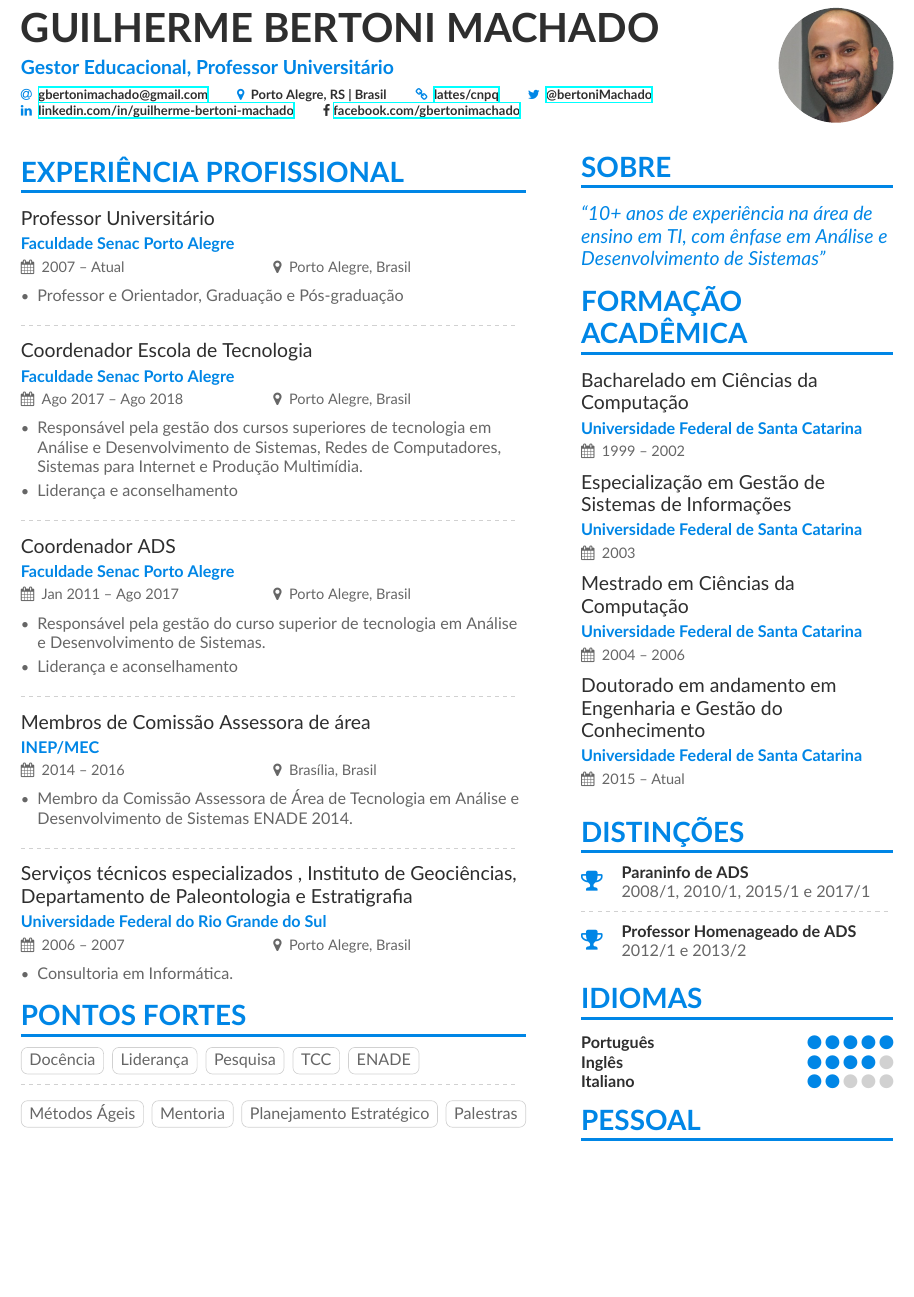
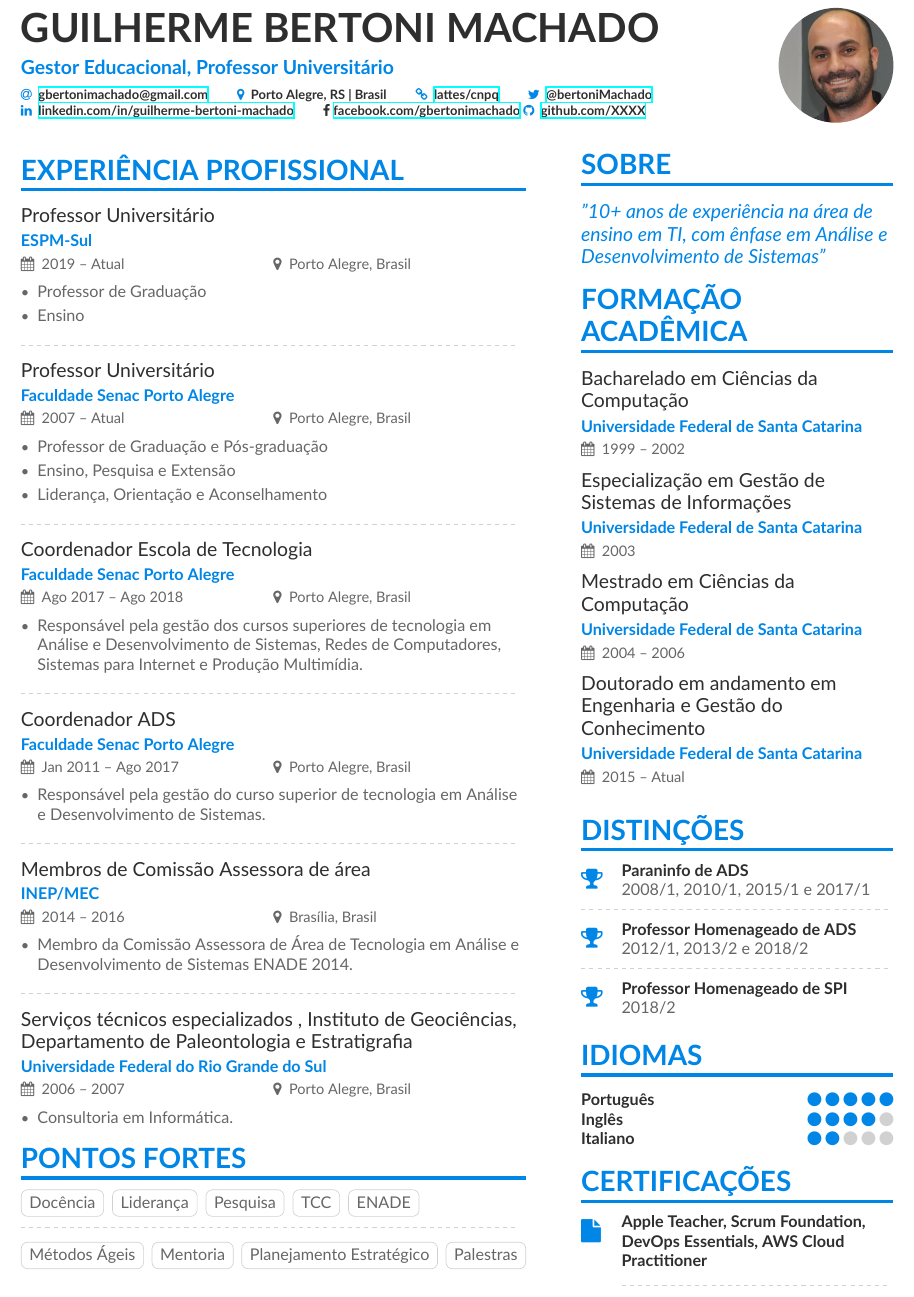
Before and after one commit to gbmachado/CV, a LaTeX CV (main.tex, which reads page1sidebar.tex): part of page 1 of 2, cut so that both start at the same text, the shorter picture padded with empty space. Compiled offline with XeLaTeX.

Commit message:
Updates from Overleaf

```diff
--- a/main.tex
+++ b/main.tex
@@ -32,14 +32,14 @@
 \personalinfo{%
 
   \email{\href{mailto:gbertonimachado@gmail.com}{gbertonimachado@gmail.com}}
-% \phone{000-00-0000}
-% \mailaddress{Av. XXX, 380 apto 104-A - XXXXX-400 Brasil}
+  %\phone{(051) 00000-0000}
+  %\mailaddress{Av. ASDF, XX apto XXX - XXXXX-XXX}
   \location{Porto Alegre, RS | Brasil}
   \homepage{\href{http://lattes.cnpq.br/6921640383231668}{lattes/cnpq}}
-  \twitter{\href{http://www.twitter.com/bertoniMachado}{@bertoniMachado}}
+  \twitter{\href{"http://www.twitter.com/bertoniMachado" target="_blank"}{@bertoniMachado}}
   \linkedin{\href{https://www.linkedin.com/in/guilherme-bertoni-machado/}{linkedin.com/in/guilherme-bertoni-machado}}
   \faFacebook{\href{https://www.facebook.com/gbertonimachado}{ facebook.com/gbertonimachado}}
-%  \github{\href{https://www.github.com/XXX}{github.com/XXXX}}
+  \github{\href{https://www.github.com/XXX}{github.com/XXXX}}
 }
 
 \begin{adjustwidth}{}{-8cm}
@@ -49,24 +49,30 @@
 %% sidebar
 \cvsection[page1sidebar]{Experiência Profissional}
 
+\cvevent{Professor Universitário}{ESPM-Sul}{2019 -- Atual}{Porto Alegre, Brasil}
+\begin{itemize}
+\item Professor de Graduação
+\item Ensino
+\end{itemize}
+\divider
 
 \cvevent{Professor Universitário}{Faculdade Senac Porto Alegre}{2007 -- Atual}{Porto Alegre, Brasil}
 \begin{itemize}
-\item Professor e Orientador, Graduação e Pós-graduação
+\item Professor de Graduação e Pós-graduação
+\item Ensino, Pesquisa e Extensão
+\item Liderança, Orientação e Aconselhamento
 \end{itemize}
 \divider
 
 \cvevent{Coordenador Escola de Tecnologia}{Faculdade Senac Porto Alegre}{Ago 2017 -- Ago 2018}{Porto Alegre, Brasil}
 \begin{itemize}
 \item Responsável pela gestão dos cursos superiores de tecnologia em Análise e Desenvolvimento de Sistemas, Redes de Computadores, Sistemas para Internet e Produção Multimídia.
-\item Liderança e aconselhamento
 \end{itemize}
 \divider
 
 \cvevent{Coordenador ADS}{Faculdade Senac Porto Alegre}{Jan 2011 -- Ago 2017}{Porto Alegre, Brasil}
 \begin{itemize}
 \item Responsável pela gestão do curso superior de tecnologia em Análise e Desenvolvimento de Sistemas.
-\item Liderança e aconselhamento
 \end{itemize}
 \divider
 
--- a/page1sidebar.tex
+++ b/page1sidebar.tex
@@ -15,11 +14,17 @@
 
 \divider
 
-\cvachievement{\faTrophy}{Professor Homenageado de ADS}{2012/1 e 2013/2}
+\cvachievement{\faTrophy}{Professor Homenageado de ADS}{2012/1,  2013/2 e 2018/2}
+
+\divider
+
+\cvachievement{\faTrophy}{Professor Homenageado de SPI}{2018/2}
 
 \cvsection{Idiomas}
 \cvskill{Português}{5}
 \cvskill{Inglês}{4}
 \cvskill{Italiano}{2}
 
-\cvsection{Pessoal}
+\cvsection{Certificações}
+\cvachievement{\faFile}{Apple Teacher, Scrum Foundation, DevOps Essentials, AWS Cloud Practitioner}
+\divider
```
Also changed, not shown: page2sidebar.tex (added, +13 -0 lines), main.tex (12 more changed lines), page1sidebar.tex (14 more changed lines).
